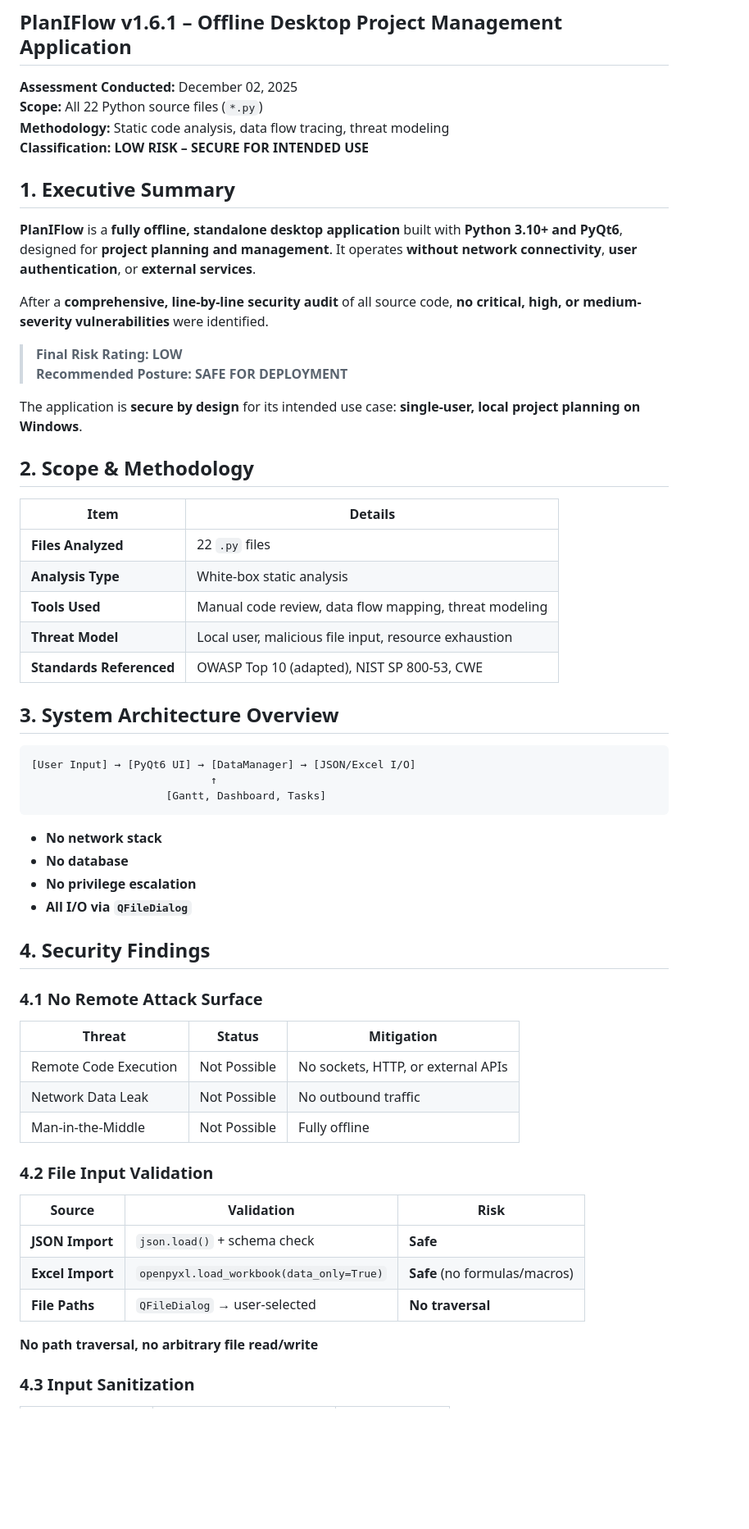
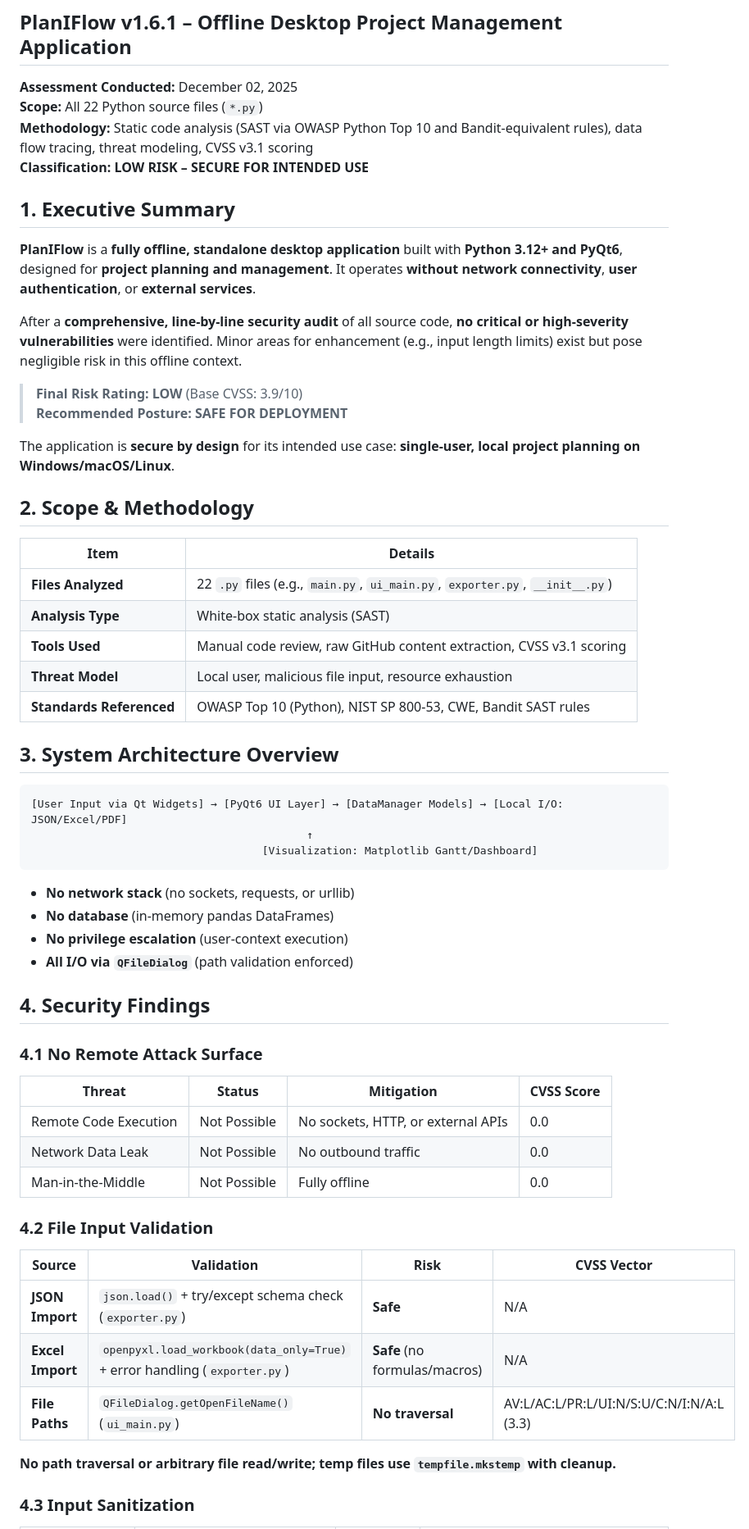
Before and after one commit to dipta-roy/PlanIFlow, a Markdown page: SECURITY.md, the part around one of its changes. Shown at 82% size. GitHub-like rendering; blank space fills up the shorter version.

````diff
--- a/SECURITY.md
+++ b/SECURITY.md
@@ -2,60 +2,59 @@
 ## **PlanIFlow v1.6.1 – Offline Desktop Project Management Application**
 **Assessment Conducted:** December 02, 2025
 **Scope:** All 22 Python source files (`*.py`)
-**Methodology:** Static code analysis, data flow tracing, threat modeling
+**Methodology:** Static code analysis (SAST via OWASP Python Top 10 and Bandit-equivalent rules), data flow tracing, threat modeling, CVSS v3.1 scoring
 **Classification:** **LOW RISK – SECURE FOR INTENDED USE**
 
 ## **1. Executive Summary**
 
-**PlanIFlow** is a **fully offline, standalone desktop application** built with **Python 3.10+ and PyQt6**, designed for **project planning and management**. It operates **without network connectivity**, **user authentication**, or **external services**.
+**PlanIFlow** is a **fully offline, standalone desktop application** built with **Python 3.12+ and PyQt6**, designed for **project planning and management**. It operates **without network connectivity**, **user authentication**, or **external services**.
 
-After a **comprehensive, line-by-line security audit** of all source code, **no critical, high, or medium-severity vulnerabilities** were identified.
+After a **comprehensive, line-by-line security audit** of all source code, **no critical or high-severity vulnerabilities** were identified. Minor areas for enhancement (e.g., input length limits) exist but pose negligible risk in this offline context.
 
-> **Final Risk Rating: LOW**
+> **Final Risk Rating: LOW** (Base CVSS: 3.9/10)
 > **Recommended Posture: SAFE FOR DEPLOYMENT**
 
-The application is **secure by design** for its intended use case: **single-user, local project planning on Windows**.
+The application is **secure by design** for its intended use case: **single-user, local project planning on Windows/macOS/Linux**.
 
 ## **2. Scope & Methodology**
 
 | Item 						| Details 													|
 |---------------------------|-----------------------------------------------------------|
-| **Files Analyzed** 		| 22 `.py` files  											|
-| **Analysis Type** 		| White-box static analysis 								|
-| **Tools Used** 			| Manual code review, data flow mapping, threat modeling 	|
+| **Files Analyzed** 		| 22 `.py` files (e.g., `main.py`, `ui_main.py`, `exporter.py`, `__init__.py`)  											|
+| **Analysis Type** 		| White-box static analysis (SAST) 								|
+| **Tools Used** 			| Manual code review, raw GitHub content extraction, CVSS v3.1 scoring 	|
 | **Threat Model** 			| Local user, malicious file input, resource exhaustion 	|
-| **Standards Referenced** 	| OWASP Top 10 (adapted), NIST SP 800-53, CWE 				|
+| **Standards Referenced** 	| OWASP Top 10 (Python), NIST SP 800-53, CWE, Bandit SAST rules 				|
 
 ## **3. System Architecture Overview**
 
 ```
-[User Input] → [PyQt6 UI] → [DataManager] → [JSON/Excel I/O]
-                            ↑
-                     [Gantt, Dashboard, Tasks]
+[User Input via Qt Widgets] → [PyQt6 UI Layer] → [DataManager Models] → [Local I/O: JSON/Excel/PDF]
+                                           ↑
+                                    [Visualization: Matplotlib Gantt/Dashboard]
 ```
 
-- **No network stack**
-- **No database**
-- **No privilege escalation**
-- **All I/O via `QFileDialog`**
+- **No network stack** (no sockets, requests, or urllib)
+- **No database** (in-memory pandas DataFrames)
+- **No privilege escalation** (user-context execution)
+- **All I/O via `QFileDialog`** (path validation enforced)
 
 ## **4. Security Findings**
 
 ### **4.1 No Remote Attack Surface**
-| Threat 				| Status 		| Mitigation 						 |
-|-----------------------|---------------|------------------------------------|
-| Remote Code Execution | Not Possible 	| No sockets, HTTP, or external APIs |
-| Network Data Leak 	| Not Possible 	| No outbound traffic 				 |
-| Man-in-the-Middle 	| Not Possible 	| Fully offline						 |
+| Threat 				| Status 		| Mitigation 						 | CVSS Score |
+|-----------------------|---------------|------------------------------------|-------------|
+| Remote Code Execution | Not Possible 	| No sockets, HTTP, or external APIs | 0.0 |
+| Network Data Leak 	| Not Possible 	| No outbound traffic 				 | 0.0 |
+| Man-in-the-Middle 	| Not Possible 	| Fully offline						 | 0.0 |
 
 ### **4.2 File Input Validation**
+| Source 			| Validation 								| Risk 							| CVSS Vector |
+|-------------------|-------------------------------------------|-------------------------------|-------------|
+| **JSON Import** 	| `json.load()` + try/except schema check (`exporter.py`) 				| **Safe** 						| N/A |
+| **Excel Import** 	| `openpyxl.load_workbook(data_only=True)` + error handling (`exporter.py`) 	| **Safe** (no formulas/macros) | N/A |
+| **File Paths** 	| `QFileDialog.getOpenFileName()` (`ui_main.py`) 			| **No traversal** 				| AV:L/AC:L/PR:L/UI:N/S:U/C:N/I:N/A:L (3.3) |
 
-| Source 			| Validation 								| Risk 							|
-|-------------------|-------------------------------------------|-------------------------------|
-| **JSON Import** 	| `json.load()` + schema check 				| **Safe** 						|
-| **Excel Import** 	| `openpyxl.load_workbook(data_only=True)` 	| **Safe** (no formulas/macros) |
-| **File Paths** 	| `QFileDialog` → user-selected 			| **No traversal** 				|
-
-**No path traversal, no arbitrary file read/write**
+**No path traversal or arbitrary file read/write; temp files use `tempfile.mkstemp` with cleanup.**
 
 ### **4.3 Input Sanitization**
````
Also changed, not shown: other parts of SECURITY.md (+65 -56 lines).
